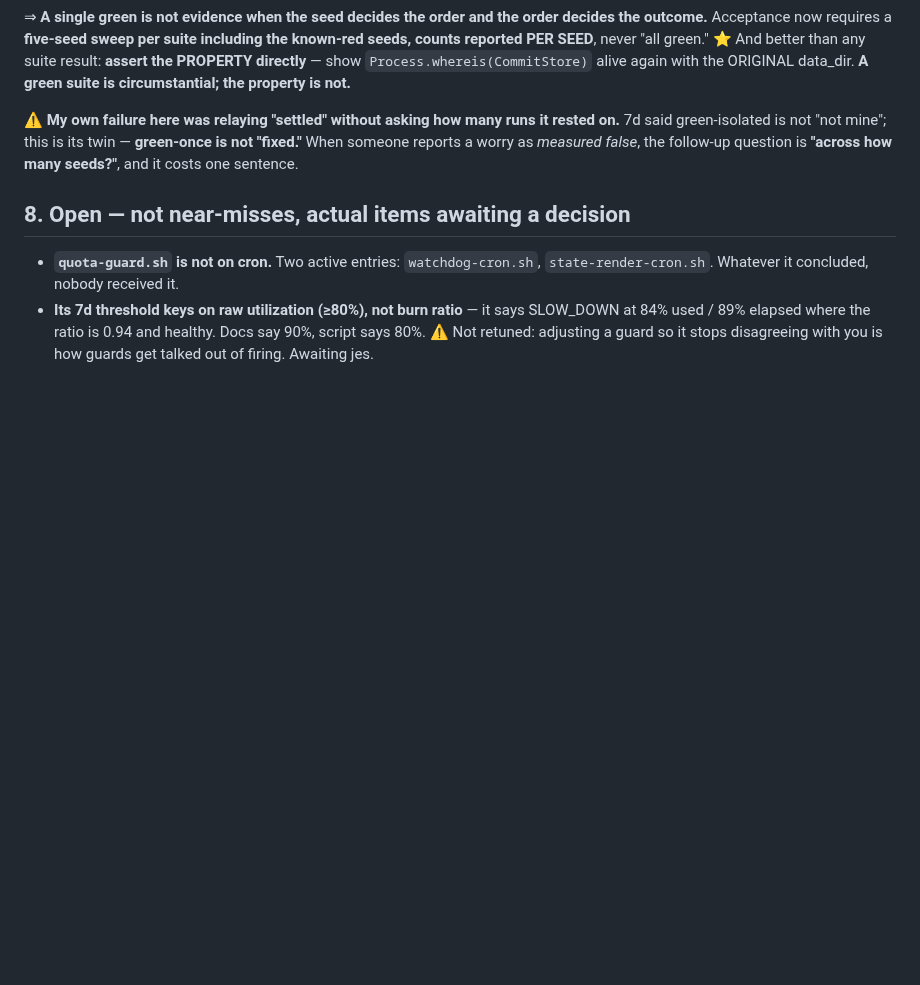
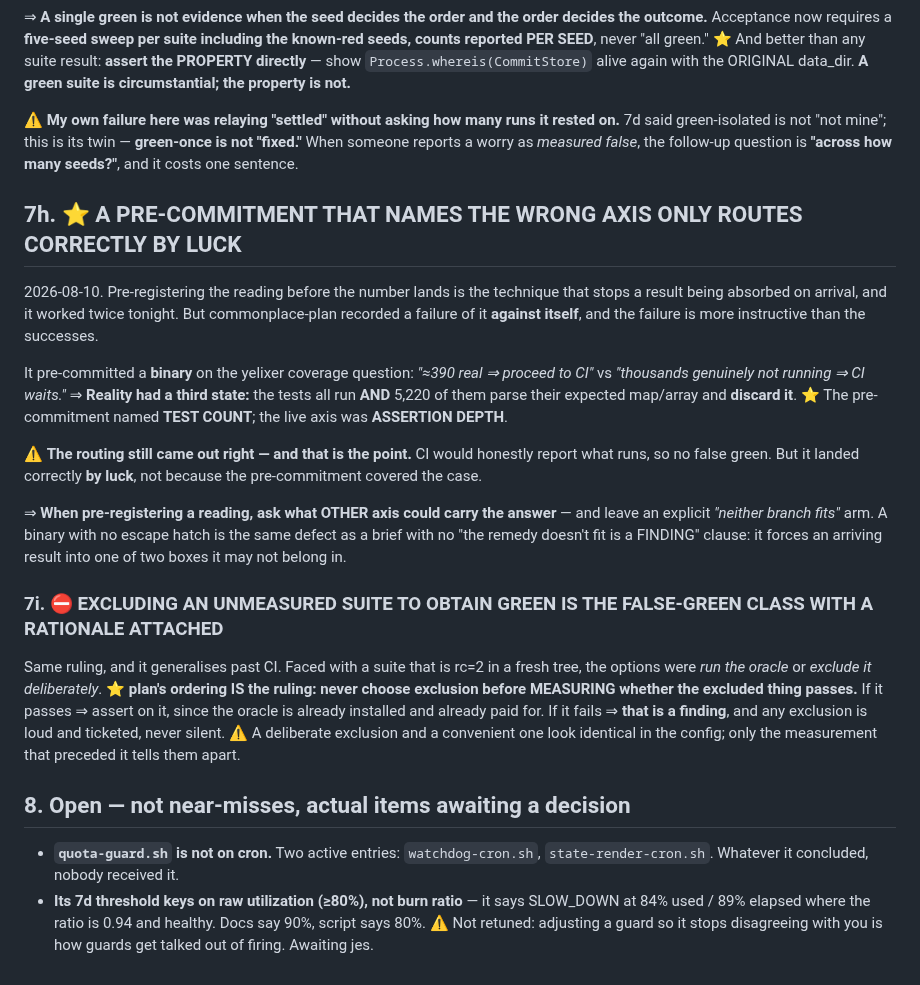
Before and after one commit to jes5199/boss-clod, a Markdown page: LESSONS.md, the part around the change. GitHub-like rendering; blank space fills up the shorter version.

Commit message:
docs(lessons): 7h pre-commitment axis; 7i exclusion before measurement
7h -- pre-registering the reading before the number lands works, but plan
pre-committed a binary on TEST COUNT when the live axis was ASSERTION DEPTH:
the tests all run and 5,220 of them discard their oracle. The routing still
came out right, by luck rather than by coverage. Leave an explicit
'neither branch fits' arm, same as a brief's escape hatch.

7i -- never choose to exclude a suite before measuring whether it passes.
Excluding an unmeasured suite to obtain green is the false-green class with a
rationale attached; a deliberate exclusion and a convenient one look identical
in the config, and only the preceding measurement tells them apart.

Co-Authored-By: Claude Opus 5 <noreply@anthropic.com>

```diff
--- a/LESSONS.md
+++ b/LESSONS.md
@@ -345,6 +345,37 @@ circumstantial; the property is not.**
 When someone reports a worry as *measured false*, the follow-up question is **"across how
 many seeds?"**, and it costs one sentence.
 
+## 7h. ⭐ A PRE-COMMITMENT THAT NAMES THE WRONG AXIS ONLY ROUTES CORRECTLY BY LUCK
+
+2026-08-10. Pre-registering the reading before the number lands is the technique that stops a
+result being absorbed on arrival, and it worked twice tonight. But commonplace-plan recorded
+a failure of it **against itself**, and the failure is more instructive than the successes.
+
+It pre-committed a **binary** on the yelixer coverage question:
+*"≈390 real ⇒ proceed to CI"* vs *"thousands genuinely not running ⇒ CI waits."*
+⇒ **Reality had a third state:** the tests all run **AND** 5,220 of them parse their expected
+map/array and **discard it**. ⭐ The pre-commitment named **TEST COUNT**; the live axis was
+**ASSERTION DEPTH**.
+
+⚠️ **The routing still came out right — and that is the point.** CI would honestly report what
+runs, so no false green. But it landed correctly **by luck**, not because the pre-commitment
+covered the case.
+
+⇒ **When pre-registering a reading, ask what OTHER axis could carry the answer** — and leave
+an explicit *"neither branch fits"* arm. A binary with no escape hatch is the same defect as
+a brief with no "the remedy doesn't fit is a FINDING" clause: it forces an arriving result
+into one of two boxes it may not belong in.
+
+### 7i. ⛔ EXCLUDING AN UNMEASURED SUITE TO OBTAIN GREEN IS THE FALSE-GREEN CLASS WITH A RATIONALE ATTACHED
+
+Same ruling, and it generalises past CI. Faced with a suite that is rc=2 in a fresh tree, the
+options were *run the oracle* or *exclude it deliberately*. ⭐ **plan's ordering IS the
+ruling: never choose exclusion before MEASURING whether the excluded thing passes.**
+If it passes ⇒ assert on it, since the oracle is already installed and already paid for.
+If it fails ⇒ **that is a finding**, and any exclusion is loud and ticketed, never silent.
+⚠️ A deliberate exclusion and a convenient one look identical in the config; only the
+measurement that preceded it tells them apart.
+
 ## 8. Open — not near-misses, actual items awaiting a decision
 
 - **`quota-guard.sh` is not on cron.** Two active entries: `watchdog-cron.sh`,
```
